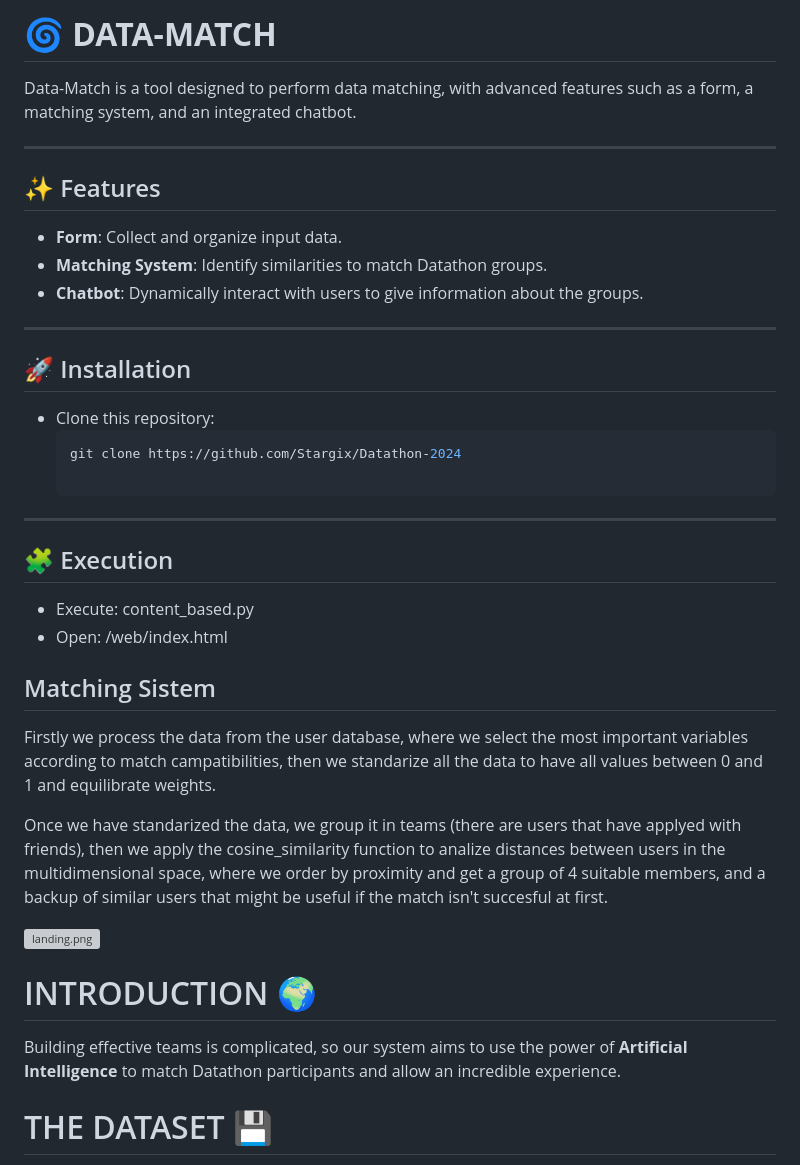
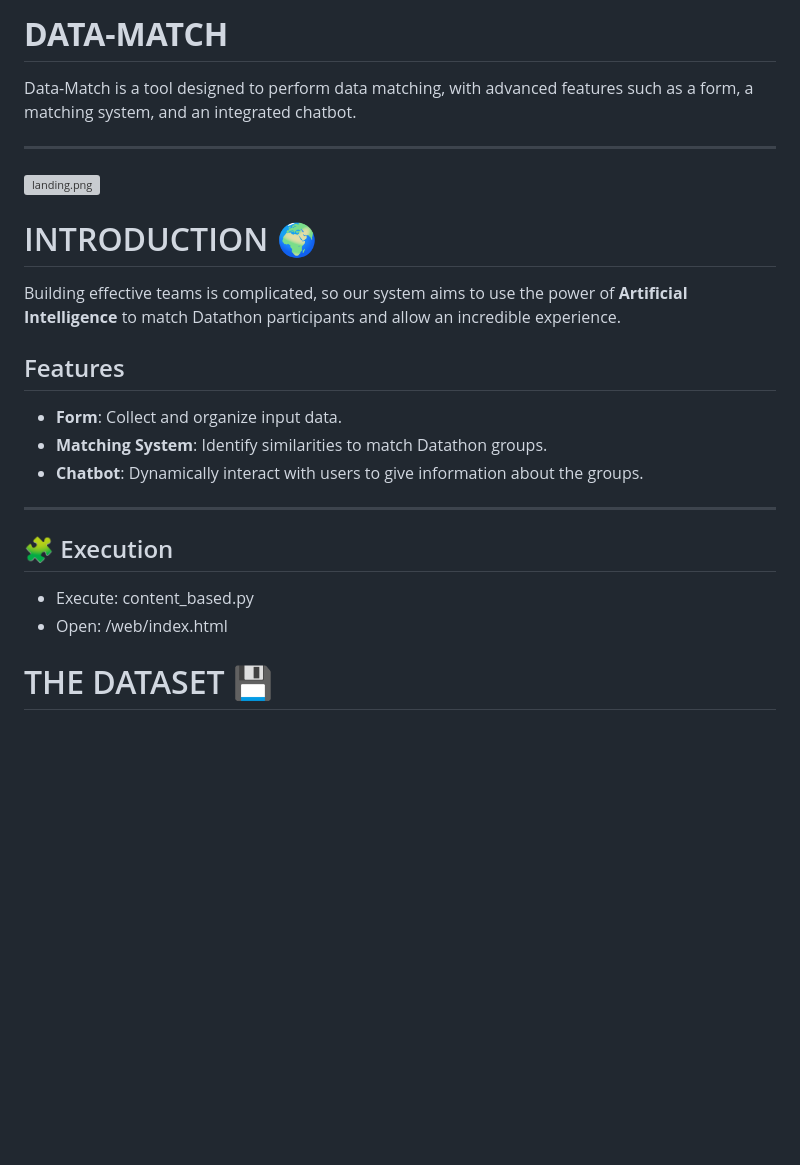
Before and after one commit to Stargix/DataMatch-Datathon-2024, a Markdown page: README.md, the part around the change. GitHub-like rendering; blank space fills up the shorter version; grey boxes are pictures that could not be loaded.

````diff
--- a/README.md
+++ b/README.md
@@ -1,10 +1,16 @@
-# 🌀 **DATA-MATCH**
+# **DATA-MATCH**
 
 Data-Match is a tool designed to perform data matching, with advanced features such as a form, a matching system, and an integrated chatbot.
 
 ---
 
-## ✨ Features
+![landing.png](https://cdn.dorahacks.io/static/files/19339be04057f7c2ad9066e4d4eae613.png)
+
+# INTRODUCTION 🌍
+Building effective teams is complicated, so our system aims to use the power of **Artificial Intelligence** to match Datathon participants and allow an incredible experience.
+
+
+## Features
 
 - **Form**: Collect and organize input data.
 - **Matching System**: Identify similarities to match Datathon groups.
@@ -12,33 +18,10 @@ Data-Match is a tool designed to perform data matching, with advanced features s
 
 ---
 
-## 🚀 Installation
-
-- Clone this repository:
-   ```bash
-   git clone https://github.com/Stargix/Datathon-2024
-
----
-
 ## 🧩 Execution
 
 - Execute: content_based.py
 - Open: /web/index.html
-
-## Matching Sistem
-
-Firstly we process the data from the user database, where we select the most important variables according to match campatibilities, then we standarize all the data to have all values between 0 and 1 and equilibrate weights.
-
-Once we have standarized the data, we group it in teams (there are users that have applyed with friends), then we apply the cosine_similarity function to analize distances between users in the multidimensional space, where we order by proximity and get a group of 4 suitable members, and a backup of similar users that might be useful if the match isn't succesful at first.
-
-
-
-
-
-![landing.png](https://cdn.dorahacks.io/static/files/19339be04057f7c2ad9066e4d4eae613.png)
-
-# INTRODUCTION 🌍
-Building effective teams is complicated, so our system aims to use the power of **Artificial Intelligence** to match Datathon participants and allow an incredible experience.
 
 # THE DATASET 💾
 Taking a look at the user database and applying **Dimensionality Reduction** techniques *(PCA)*, we can observe various user clusters. We can see that the individuals that are recommended by our system are from the same cluster as the original user, allowing us to see that they are similar users.
````
